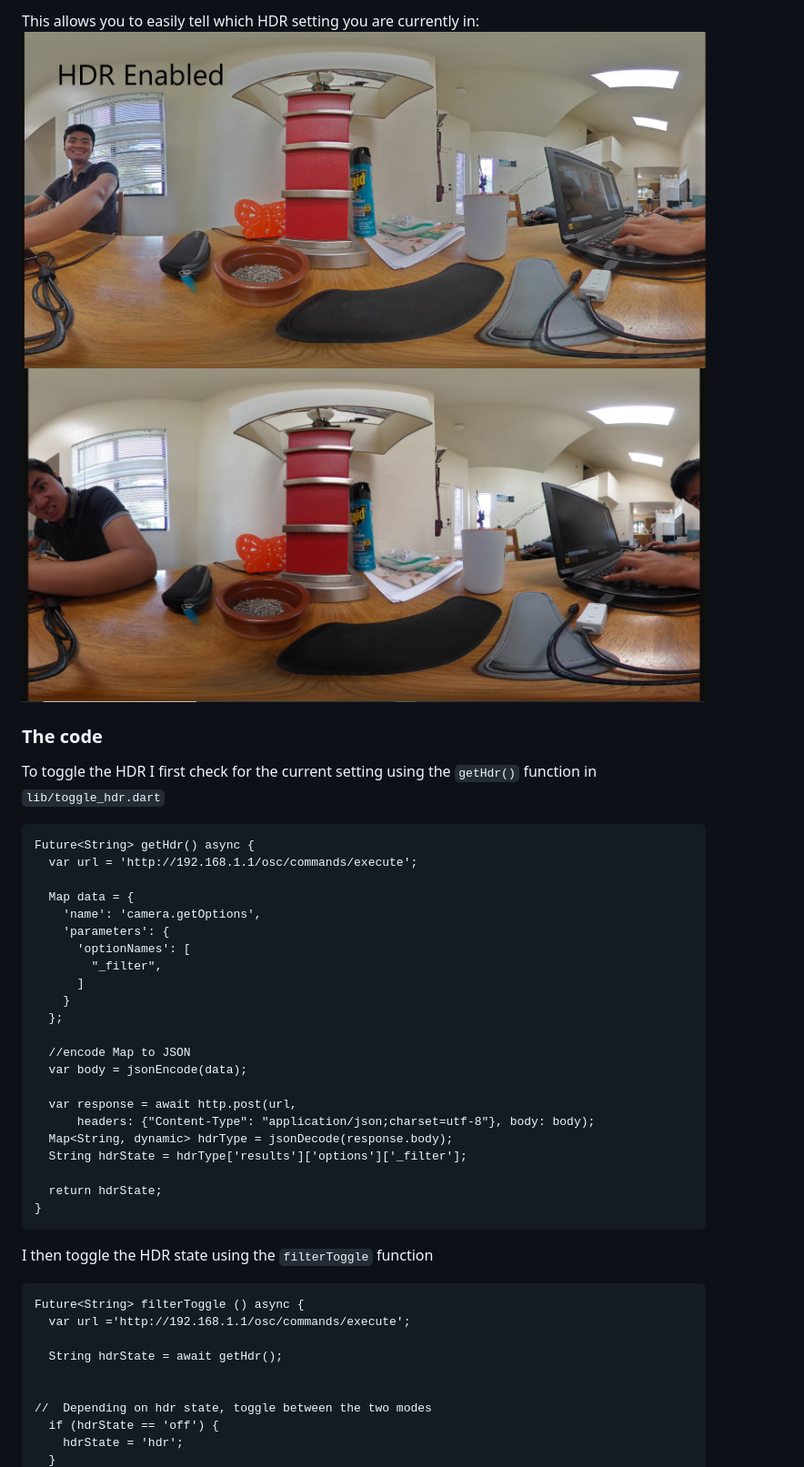
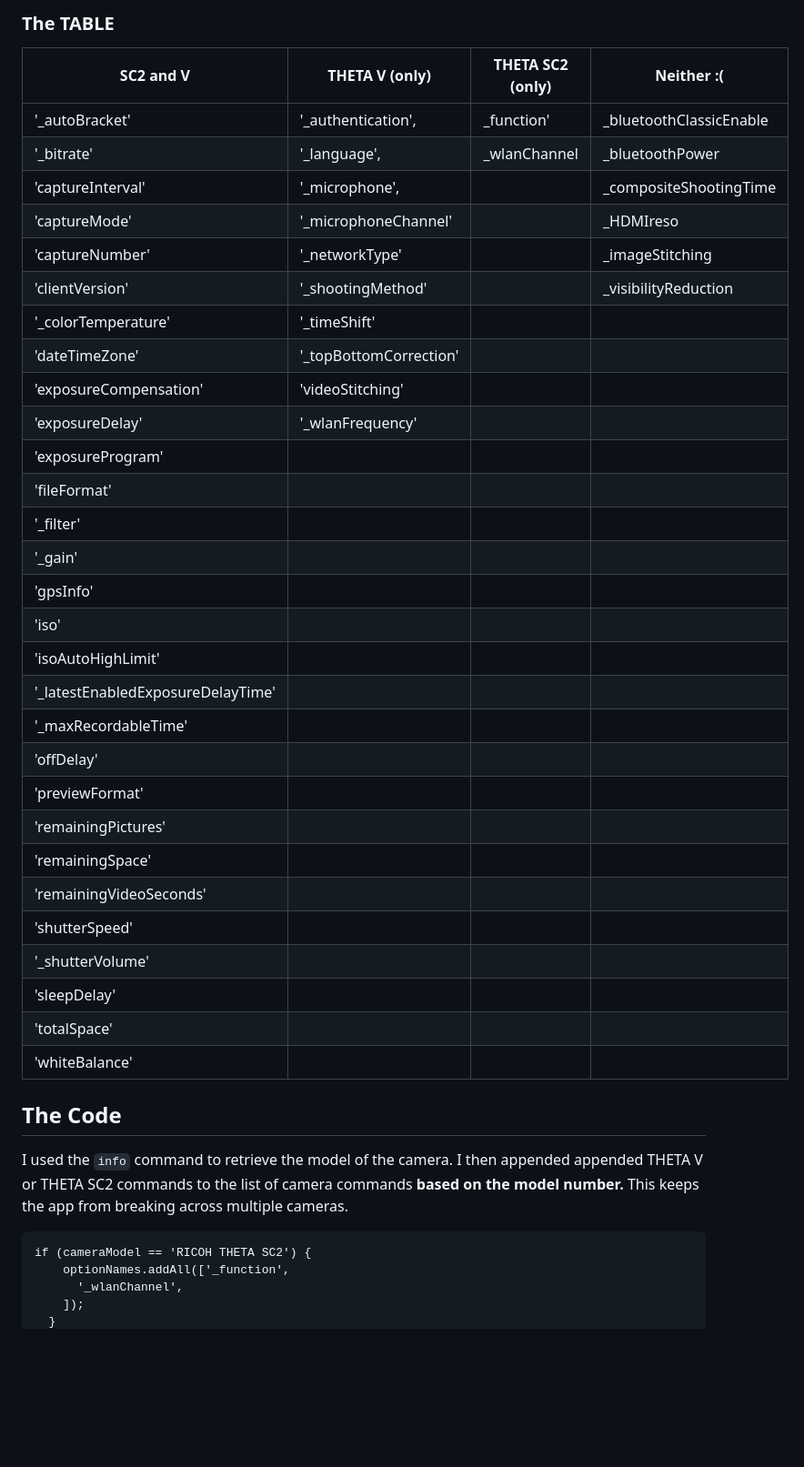
Before and after one commit to KaiyoteSoft/THETA-Camera-Settings, a Markdown page: README.md, the part around one of its changes. Shown at 91% size. Drawn GitHub-style; pictures changed too: images/hdrOff.JPG (deleted), images/hdrOn.jpg (deleted); blank space fills up the shorter version.

````diff
--- a/README.md
+++ b/README.md
@@ -12,45 +14,44 @@ Hitting the 'Toggle HDR Button' will toggle between HDR settings and display the
 
-This allows you to easily tell which HDR setting you are currently in:
-![screenshot of settings](images/hdrOn.jpg)
-![screenshot of settings](images/hdrOff.JPG)
+### The TABLE
 
-### The code
-To toggle the HDR I first check for the current setting using the `getHdr()` function in `lib/toggle_hdr.dart`
-```
-Future<String> getHdr() async {
-  var url = 'http://192.168.1.1/osc/commands/execute';
-
-  Map data = {
-    'name': 'camera.getOptions',
-    'parameters': {
-      'optionNames': [
-        "_filter",
-      ]
-    }
-  };
-
-  //encode Map to JSON
-  var body = jsonEncode(data);
-
-  var response = await http.post(url,
-      headers: {"Content-Type": "application/json;charset=utf-8"}, body: body);
-  Map<String, dynamic> hdrType = jsonDecode(response.body);
-  String hdrState = hdrType['results']['options']['_filter'];
-
-  return hdrState;
-}
-```
-
-I then toggle the HDR state using the `filterToggle` function
-
-```
-Future<String> filterToggle () async {
-  var url ='http://192.168.1.1/osc/commands/execute';
-
-  String hdrState = await getHdr();
+SC2 and V | THETA V (only) | THETA SC2 (only) | Neither :(
+--------- | ------------- | -------------- | -----------
+'_autoBracket' |  '_authentication',  |  _function'    | _bluetoothClassicEnable
+    '_bitrate'   |  '_language',  |   _wlanChannel   |  _bluetoothPower
+    'captureInterval'  |  '_microphone',  |      |  _compositeShootingTime
+    'captureMode'  |  '_microphoneChannel'  |      |  _HDMIreso
+    'captureNumber'  |  '_networkType'  |      |  _imageStitching
+    'clientVersion' |   '_shootingMethod'  |      |  _visibilityReduction
+    '_colorTemperature' |   '_timeShift'  |      |
+    'dateTimeZone' |   '_topBottomCorrection'  |      |
+    'exposureCompensation' |   'videoStitching'  |      |
+    'exposureDelay' |   '_wlanFrequency'  |      |
+    'exposureProgram' |    |      |
+    'fileFormat' |    |      |
+    '_filter' |    |      |
+    '_gain' |    |      |
+    'gpsInfo' |    |      |
+    'iso' |    |      |
+    'isoAutoHighLimit' |    |      |
+    '_latestEnabledExposureDelayTime' |    |      |
+    '_maxRecordableTime' |    |      |
+    'offDelay' |    |      |
+    'previewFormat' |    |      |
+    'remainingPictures' |    |      |
+    'remainingSpace' |    |      |
+    'remainingVideoSeconds' |    |      |
+    'shutterSpeed' |    |      |
+    '_shutterVolume' |    |      |
+    'sleepDelay' |    |      |
+    'totalSpace' |    |      |
+    'whiteBalance' |  |   |
 
 
-//  Depending on hdr state, toggle between the two modes
-  if (hdrState == 'off') {
-    hdrState = 'hdr';
+## The Code
+I used the `info` command to retrieve the model of the camera. I then appended appended THETA V or THETA SC2 commands to the list of camera commands **based on the model number.** This keeps the app from breaking across multiple cameras.
+```
+if (cameraModel == 'RICOH THETA SC2') {
+    optionNames.addAll(['_function',
+      '_wlanChannel',
+    ]);
   }
````
Also changed, not shown: other parts of README.md (+10 -37 lines), images/ToggleHdr.JPG (deleted), images/app_home.JPG (added), images/hdrScreenShot.JPG (deleted).
